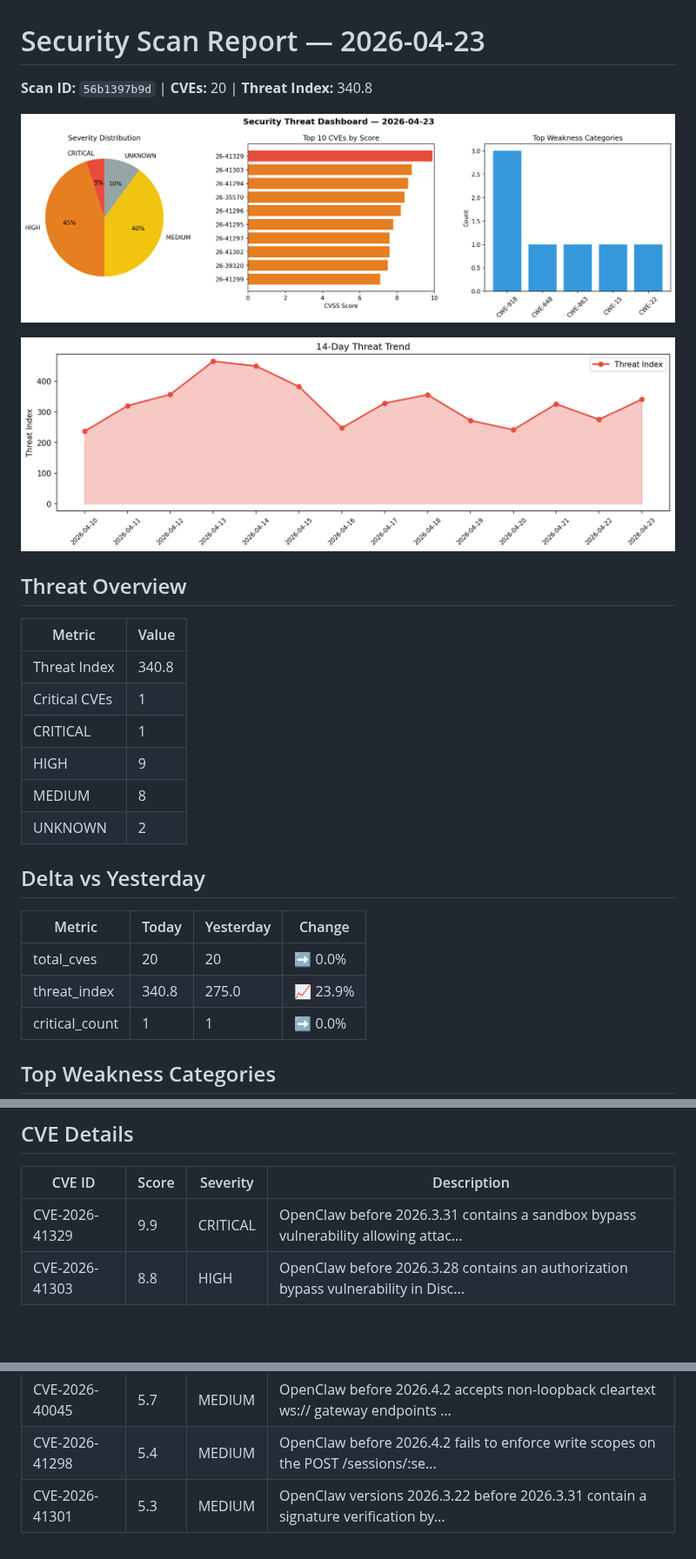
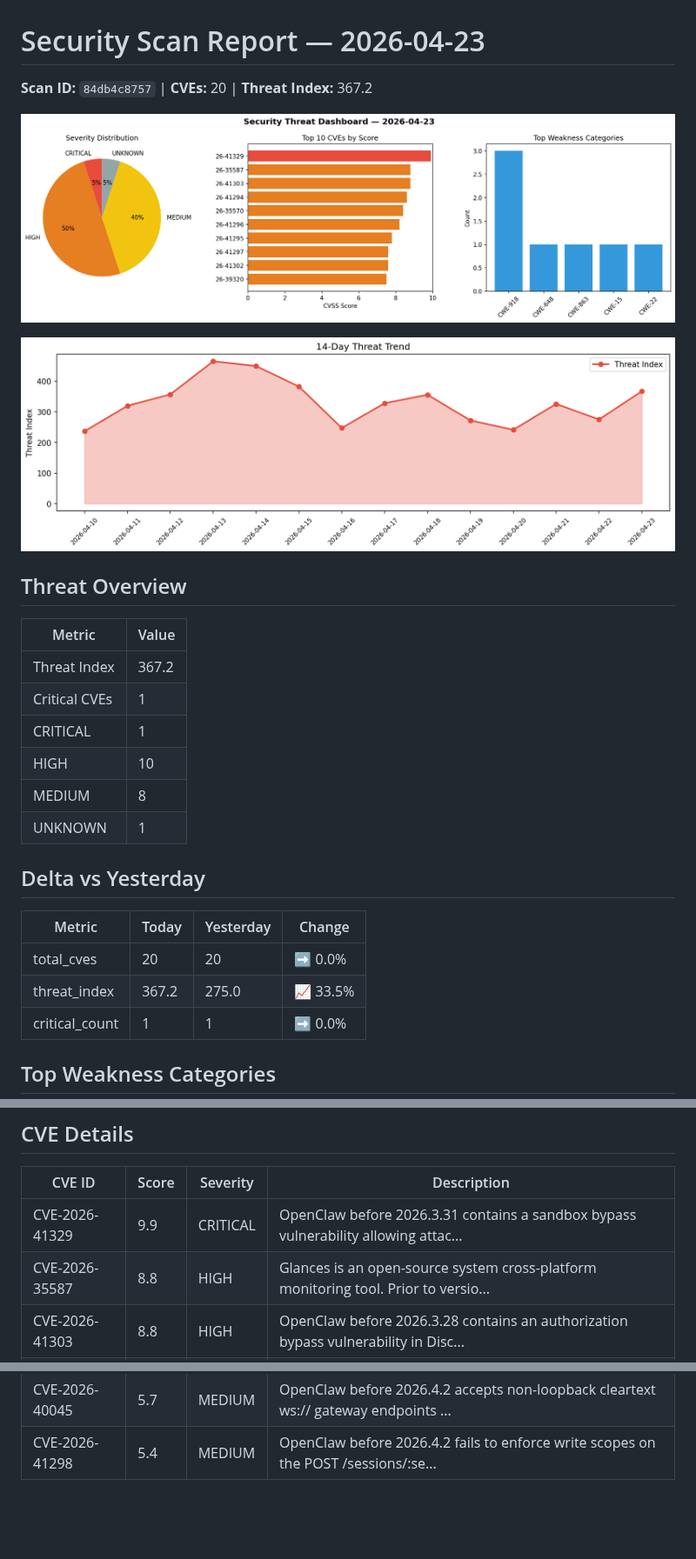
Before and after one commit to Atharv279/daily-experiments, a Markdown page: logs/2026-04-23.md, 3 parts joined by grey strips. Shown at 87% size. GitHub-like rendering; pictures changed too: logs/2026-04-23_dashboard.png, logs/2026-04-23_trend.png; blank space fills up the shorter version.

Commit message:
daily-experiments: security scan 2026-04-23T21:12

```diff
--- a/logs/2026-04-23.md
+++ b/logs/2026-04-23.md
@@ -1,6 +1,6 @@
 # Security Scan Report — 2026-04-23
 
-**Scan ID:** `56b1397b9d` | **CVEs:** 20 | **Threat Index:** 340.8
+**Scan ID:** `84db4c8757` | **CVEs:** 20 | **Threat Index:** 367.2
 
 ![Dashboard](2026-04-23_dashboard.png)
 
@@ -10,19 +10,19 @@
 
 | Metric | Value |
 |--------|-------|
-| Threat Index | 340.8 |
+| Threat Index | 367.2 |
 | Critical CVEs | 1 |
 | CRITICAL | 1 |
-| HIGH | 9 |
+| HIGH | 10 |
 | MEDIUM | 8 |
-| UNKNOWN | 2 |
+| UNKNOWN | 1 |
 
 ## Delta vs Yesterday
 
 | Metric | Today | Yesterday | Change |
 |--------|-------|-----------|--------|
 | total_cves | 20 | 20 | ➡️ 0.0% |
-| threat_index | 340.8 | 275.0 | 📈 23.9% |
+| threat_index | 367.2 | 275.0 | 📈 33.5% |
 | critical_count | 1 | 1 | ➡️ 0.0% |
 
 ## Top Weakness Categories
@@ -40,6 +40,7 @@
 | CVE ID | Score | Severity | Description |
 |--------|-------|----------|-------------|
 | CVE-2026-41329 | 9.9 | CRITICAL | OpenClaw before 2026.3.31 contains a sandbox bypass vulnerability allowing attac... |
+| CVE-2026-35587 | 8.8 | HIGH | Glances is an open-source system cross-platform monitoring tool. Prior to versio... |
 | CVE-2026-41303 | 8.8 | HIGH | OpenClaw before 2026.3.28 contains an authorization bypass vulnerability in Disc... |
 | CVE-2026-41294 | 8.6 | HIGH | OpenClaw before 2026.3.28 loads the current working directory .env file before t... |
 | CVE-2026-35570 | 8.4 | HIGH | OpenClaude is an open-source coding-agent command line interface for cloud and l... |
@@ -53,4 +54,3 @@
 | CVE-2026-35588 | 6.3 | MEDIUM | Glances is an open-source system cross-platform monitoring tool. Prior to versio... |
 | CVE-2026-40045 | 5.7 | MEDIUM | OpenClaw before 2026.4.2 accepts non-loopback cleartext ws:// gateway endpoints ... |
 | CVE-2026-41298 | 5.4 | MEDIUM | OpenClaw before 2026.4.2 fails to enforce write scopes on the POST /sessions/:se... |
-| CVE-2026-41301 | 5.3 | MEDIUM | OpenClaw versions 2026.3.22 before 2026.3.31 contain a signature verification by... |
```
Also changed, not shown: 1 other file.
